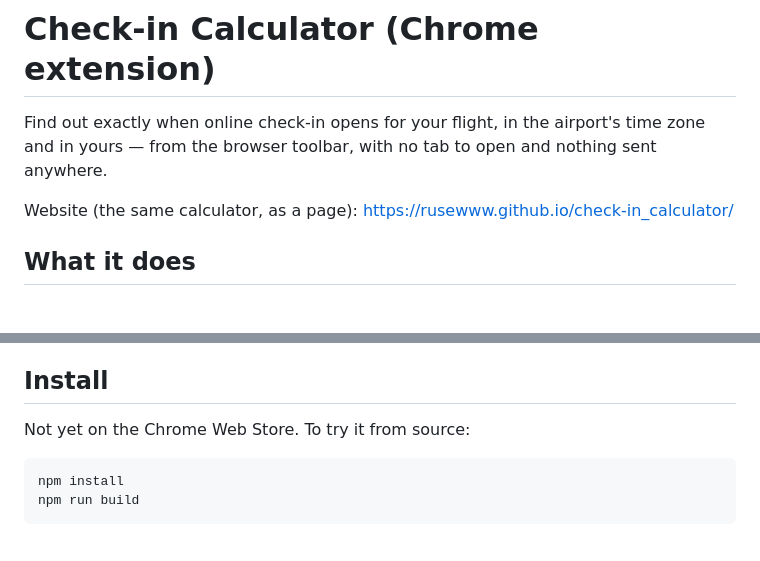
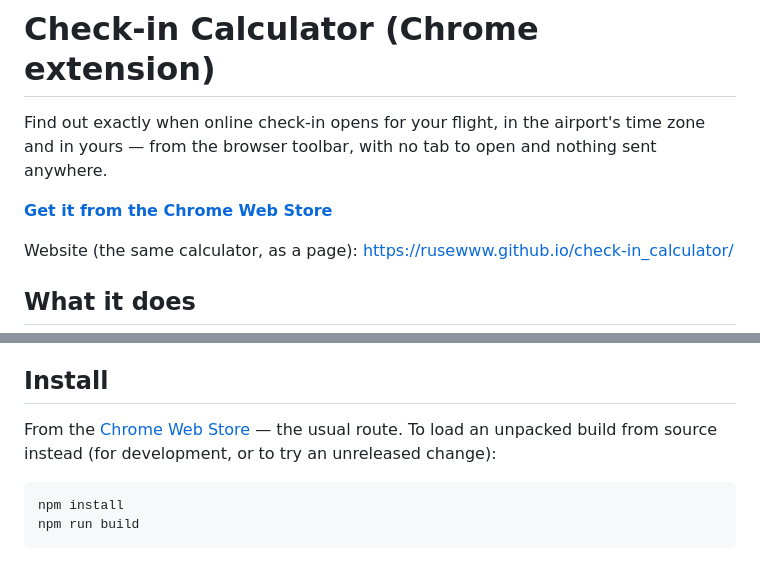
Before and after one commit to Rusewww/check-in_calculator_chrome_extension, a Markdown page: README.md, 2 parts joined by grey strips. GitHub-like rendering; blank space fills up the shorter version.

Commit message:
Link the Chrome Web Store listing from the README
The extension is now published; point installers there instead of
build-from-source-only, while keeping the unpacked-build steps for
development.

````diff
--- a/README.md
+++ b/README.md
@@ -2,6 +2,8 @@
 
 Find out exactly when online check-in opens for your flight, in the airport's time zone
 and in yours — from the browser toolbar, with no tab to open and nothing sent anywhere.
+
+**[Get it from the Chrome Web Store](https://chromewebstore.google.com/detail/check-in-calculator/oifiigbmkgoojkfdjbkpknkgemgcgeog)**
 
 Website (the same calculator, as a page): https://rusewww.github.io/check-in_calculator/
 
@@ -35,7 +37,9 @@ no server, no account, no analytics, and no data leaves the device — see
 
 ## Install
 
-Not yet on the Chrome Web Store. To try it from source:
+From the [Chrome Web Store](https://chromewebstore.google.com/detail/check-in-calculator/oifiigbmkgoojkfdjbkpknkgemgcgeog) —
+the usual route. To load an unpacked build from source instead (for development, or to
+try an unreleased change):
 
 ```bash
 npm install
````
